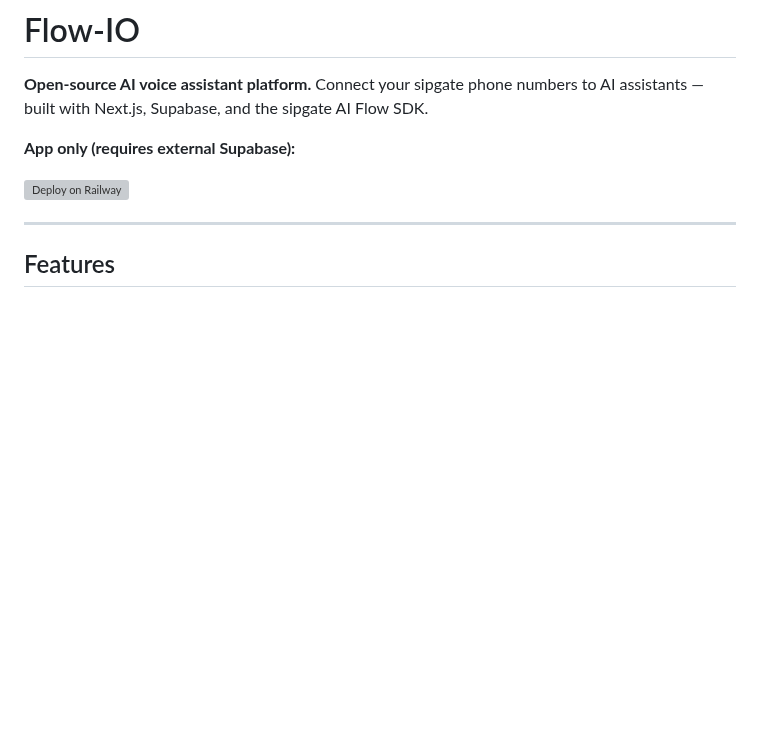
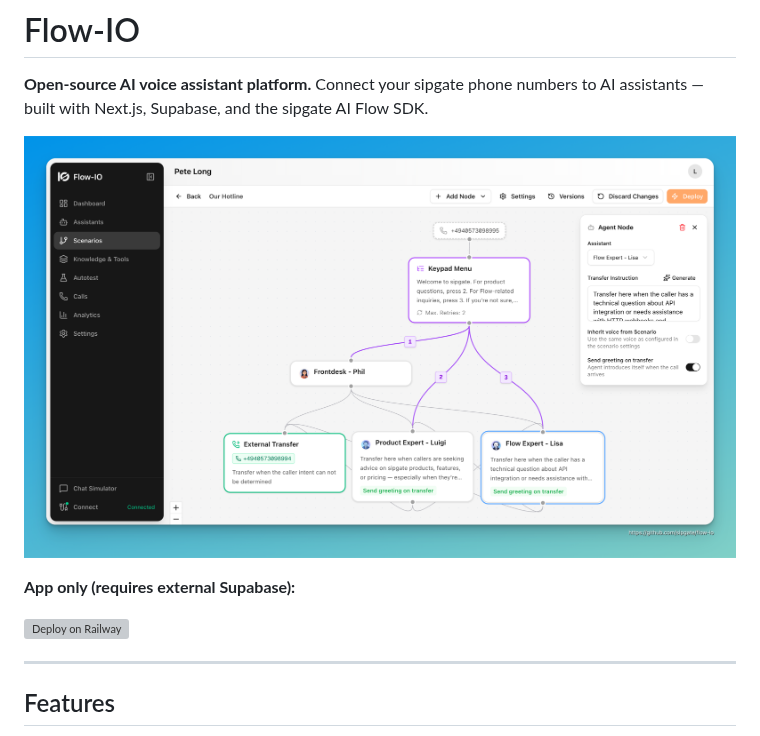
Before and after one commit to sipgate/flow-io, a Markdown page: README.md, the part around the change. Drawn GitHub-style; pictures changed too: docs/images/screenshot.png (added); blank space fills up the shorter version; grey boxes are pictures that could not be loaded.

Commit message:
docs: README-Screenshot des Scenario-Builders hinzugefügt
Komprimiertes Xnapper-Screenshot (1600px, 598 KB) in docs/images/ abgelegt
und direkt im README als visueller Einstieg eingebunden.

Co-Authored-By: Claude Sonnet 4.6 <noreply@anthropic.com>

```diff
--- a/README.md
+++ b/README.md
@@ -1,6 +1,8 @@
 # Flow-IO
 
 **Open-source AI voice assistant platform.** Connect your sipgate phone numbers to AI assistants — built with Next.js, Supabase, and the sipgate AI Flow SDK.
+
+![Flow-IO Scenario Builder](docs/images/screenshot.png)
 
 **App only (requires external Supabase):**
 
```
